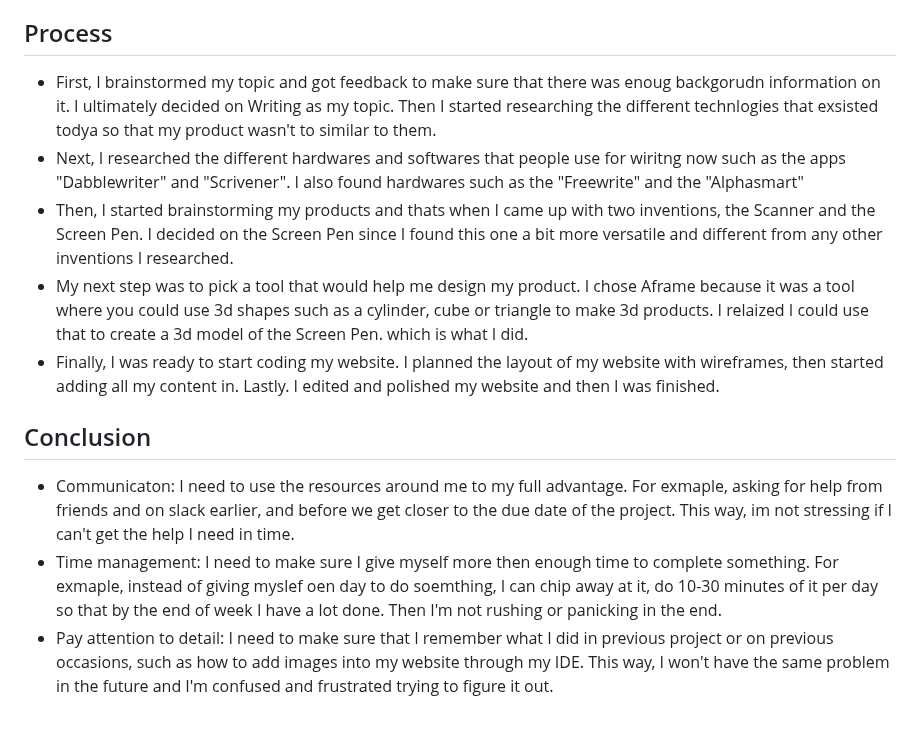
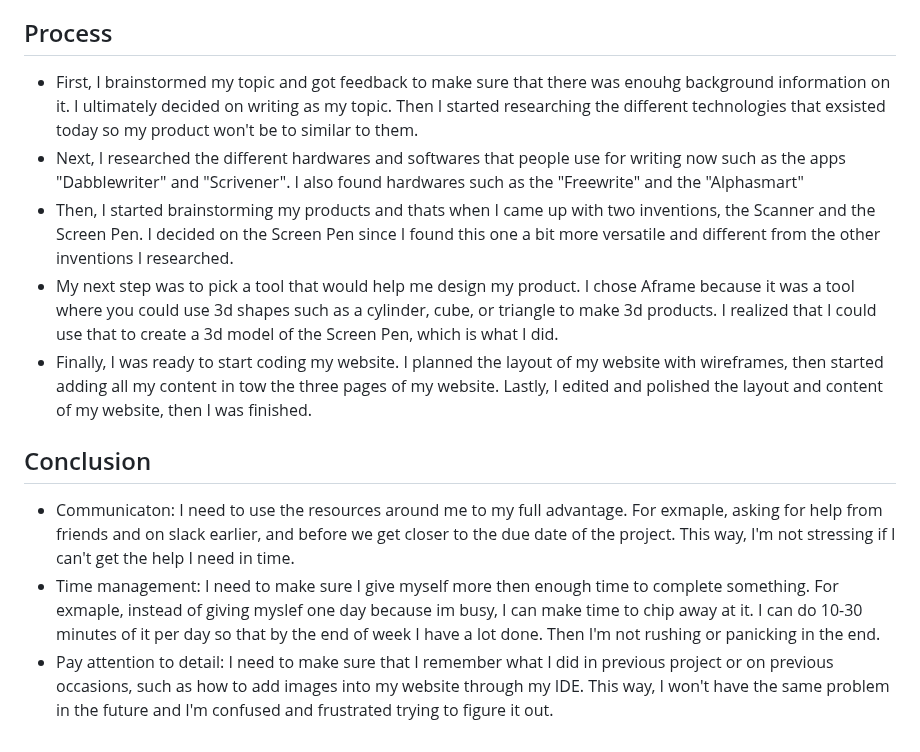
Before and after one commit to hunterf2278/sep10-freedom-project, a Markdown page: prep/presentation.md, the part around the change. Drawn GitHub-style.

```diff
--- a/prep/presentation.md
+++ b/prep/presentation.md
@@ -14,15 +14,15 @@
 * Now, the person knows what the error is and can try to fix it themselves, this way, the tools isn't doing the work for them. They still have to figure out why its an error.
 
 ## Process
-* First, I brainstormed my topic and got feedback to make sure that there was enoug backgorudn information on it. I ultimately decided on Writing as my  topic. Then I  started researching the different technlogies that exsisted todya so that my product wasn't to similar to them.
-* Next, I researched the different hardwares and softwares that people use for wiritng now such as the apps "Dabblewriter" and "Scrivener". I also found hardwares such as the  "Freewrite" and the "Alphasmart"
-* Then, I started brainstorming my products and thats when I came up with two inventions, the Scanner and the  Screen Pen. I decided on the Screen Pen since I found this one a bit more versatile and different from any other inventions I researched.
-* My next step was to pick a tool that would help me design my product. I chose Aframe because it was a tool where you could use 3d shapes such as a cylinder, cube or triangle to make 3d products. I relaized I could use that to create a 3d model of the Screen Pen. which is what I did.
-* Finally, I was ready to start coding my website. I planned the layout of my website with wireframes, then started adding all my content in. Lastly. I edited and polished my website and then I was finished.
+* First, I brainstormed my topic and got feedback to make sure that there was enouhg background information on it. I ultimately decided on writing as my  topic. Then I started researching the different technologies that exsisted today so my product won't be to similar to them.
+* Next, I researched the different hardwares and softwares that people use for writing now such as the apps "Dabblewriter" and "Scrivener". I also found hardwares such as the  "Freewrite" and the "Alphasmart"
+* Then, I started brainstorming my products and thats when I came up with two inventions, the Scanner and the  Screen Pen. I decided on the Screen Pen since I found this one a bit more versatile and different from the other inventions I researched.
+* My next step was to pick a tool that would help me design my product. I chose Aframe because it was a tool where you could use 3d shapes such as a cylinder, cube, or triangle to make 3d products. I realized that I could use that to create a 3d model of the Screen Pen, which is what I did.
+* Finally, I was ready to start coding my website. I planned the layout of my website with wireframes, then started adding all my content in tow the three pages of my website.  Lastly, I edited and polished the layout and content of my website, then I was finished.
 
 ## Conclusion
-* Communicaton: I need to use the resources around me to my full advantage. For exmaple, asking for help  from friends and on slack earlier, and before we get closer to the due date of the project. This way, im not stressing if I can't get the help I need in time.
-*  Time management: I need to make sure I give myself more then enough time to complete something. For exmaple, instead of giving myslef oen day to do soemthing, I can chip away at it, do 10-30 minutes of it per day so that by the end of week I have a lot done. Then  I'm not rushing or panicking in the end.
+* Communicaton: I need to use the resources around me to my full advantage. For exmaple, asking for help  from friends and on slack earlier, and before we get closer to the due date of the project. This way, I'm not stressing if I can't get the help I need in time.
+*  Time management: I need to make sure I give myself more then enough time to complete something. For exmaple, instead of giving myslef one day because im busy, I can make time to chip away at it. I can do 10-30 minutes of it per day so that by the end of week I have a lot done. Then  I'm not rushing or panicking in the end.
 *  Pay attention to detail: I need to make sure that I remember what I did in previous project or on previous occasions, such as how to add images into my website through my IDE. This way, I won't have the same problem in the future and I'm  confused and frustrated trying to figure it out.
 
 <!-- EXAMPLE
```
